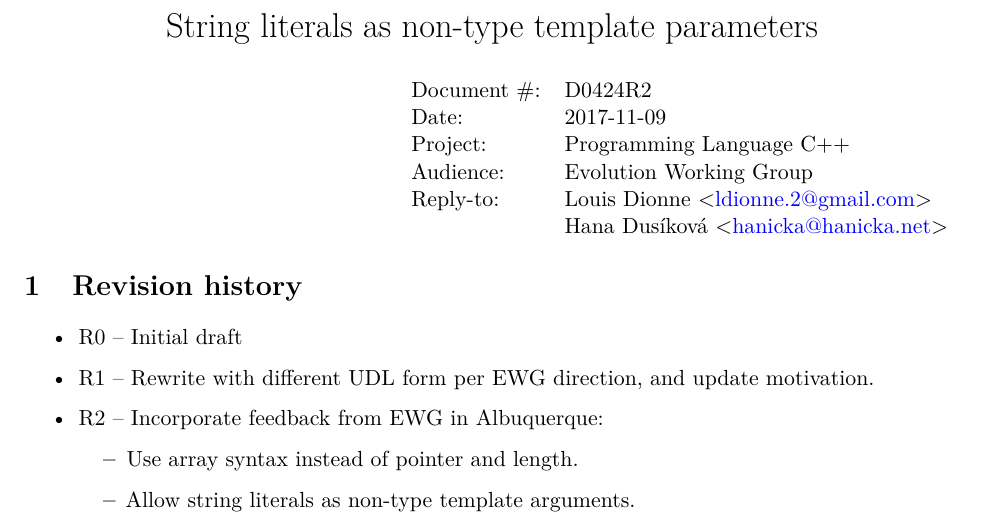
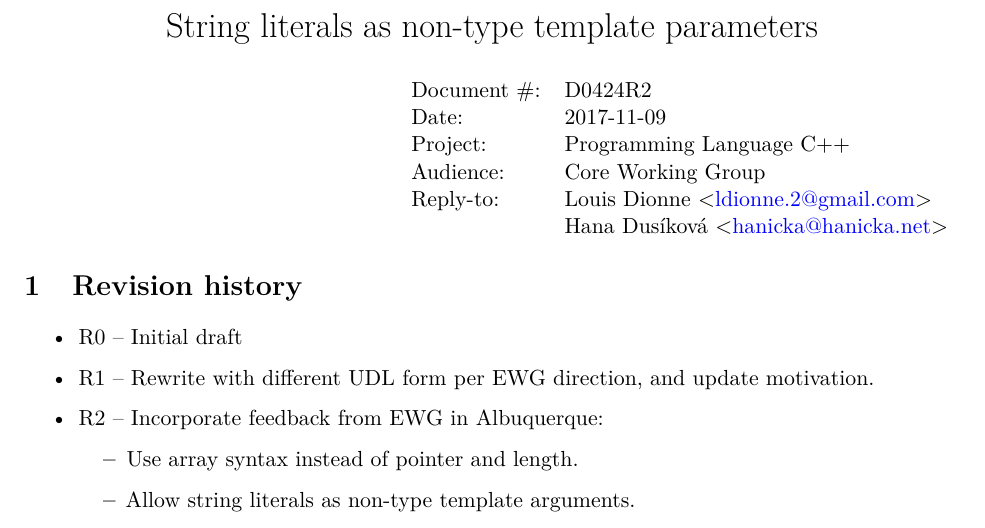
Before and after one commit to ldionne/wg21, a LaTeX document (p0424.tex): part of page 1 of 5, cut so that both start at the same text. Compiled offline with pdfLaTeX; a LaTeX package or settings file that is missing is left out.

Commit message:
Move some audiences to CWG

```diff
--- a/p0424.tex
+++ b/p0424.tex
@@ -24,7 +24,7 @@
 
 \title{String literals as non-type template parameters}
 \docnumber{D0424R2}
-\audience{Evolution Working Group}
+\audience{Core Working Group}
 \author{Louis Dionne}{ldionne.2@gmail.com}
 \authortwo{Hana Dus\'{i}kov\'{a}}{hanicka@hanicka.net}
 
```
Also changed, not shown: p0624.tex (+1 -1 lines), generated/d0424r2.pdf, generated/d0624r2.pdf.
